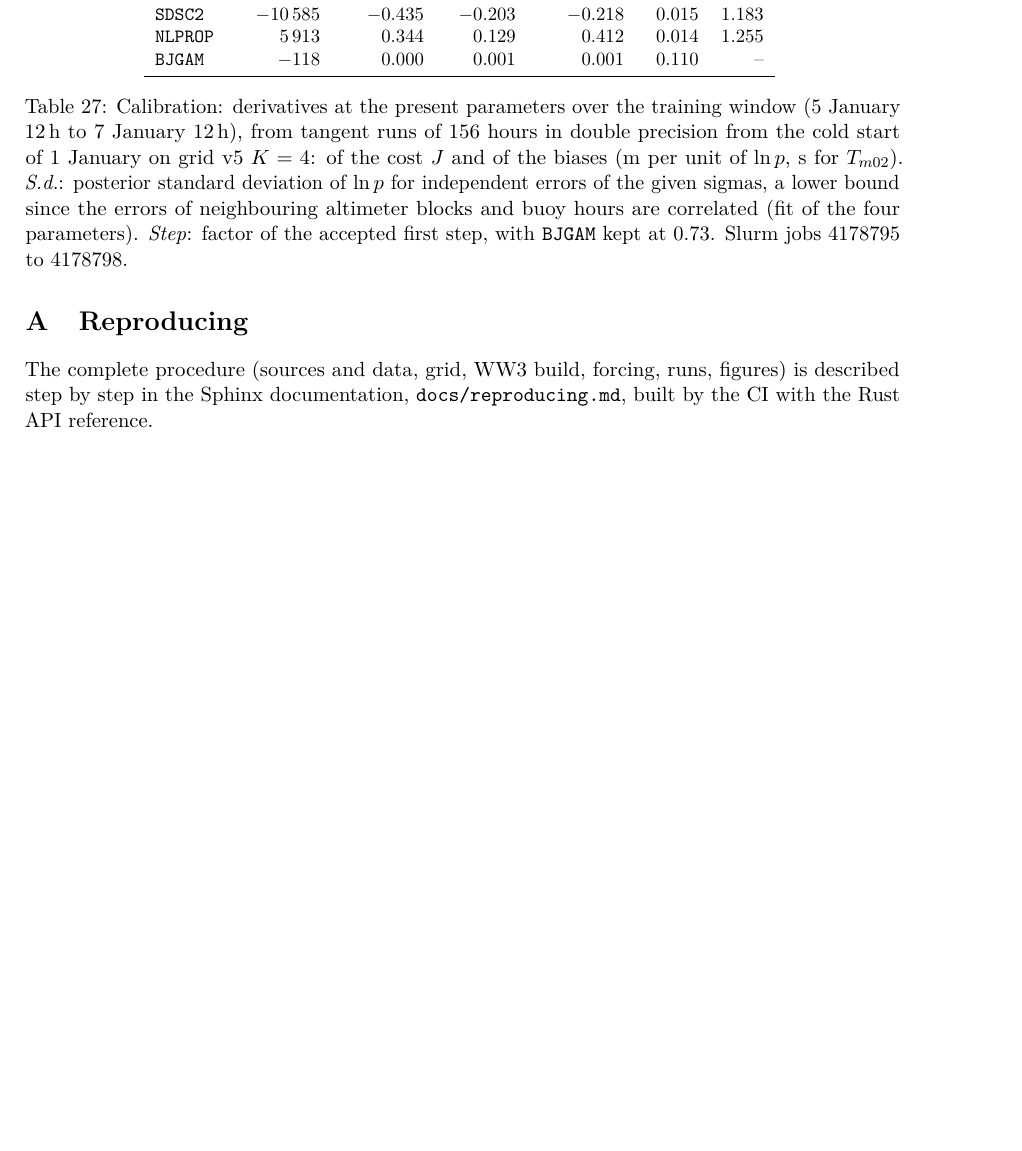
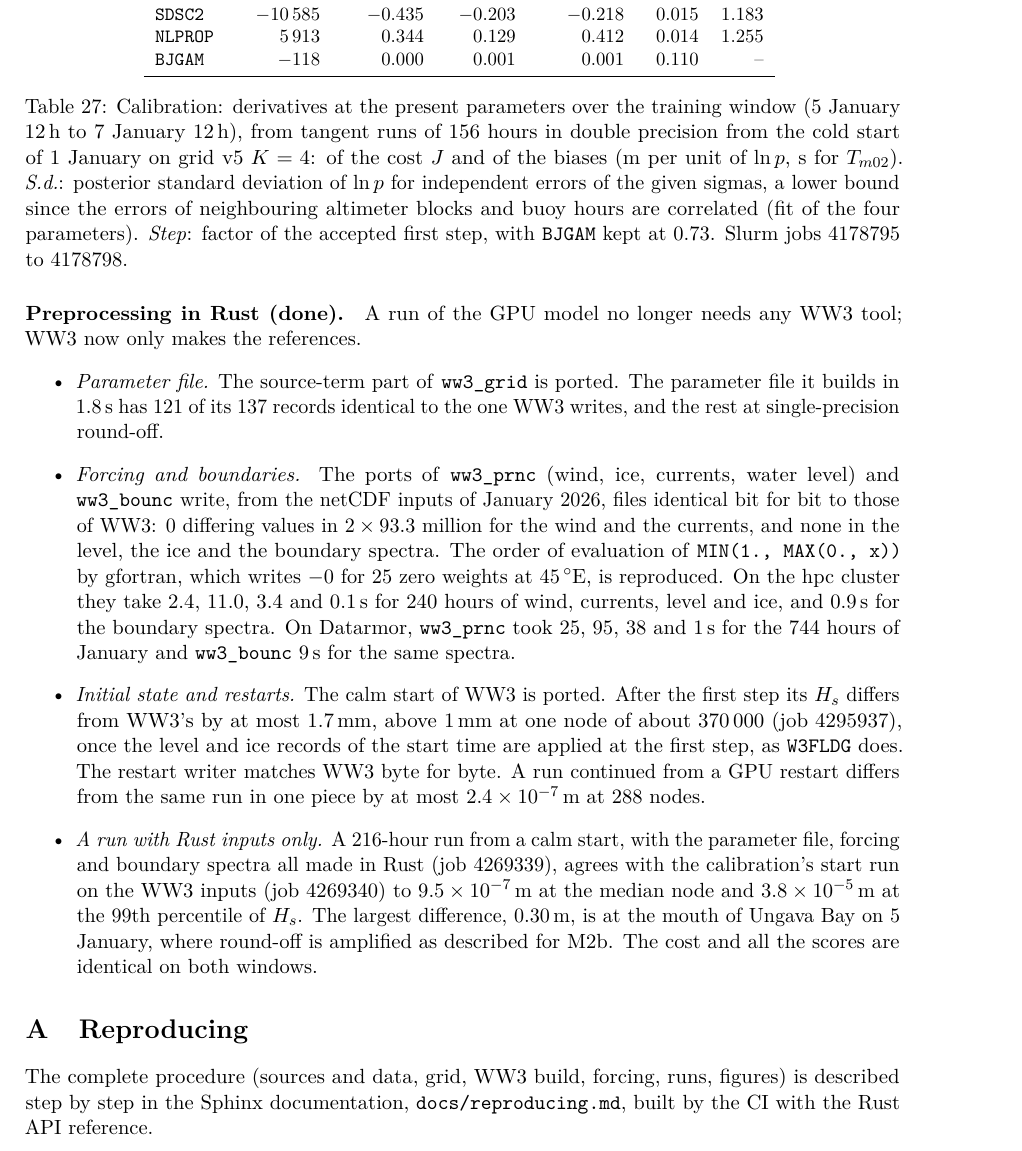
Before and after one commit to jmdelouis/HWW3, a LaTeX paper (tex/hww3/main.tex): part of page 42 of 43 before the commit and part of page 42 of 44 after it, cut so that both start at the same text, the shorter picture padded with empty space. Compiled offline with pdfLaTeX.

Commit message:
Record in the note that the preprocessing is in Rust: a new paragraph "Preprocessing in Rust (done)" of tex/hww3/main.tex says that a run of the GPU model needs no WW3 tool any more, the source-term part of ww3_grid building in 1.8 s a parameter file with 121 of 137 records identical to WW3's and the rest at single-precision round-off, the ports of ww3_prnc (wind, ice, currents, level) and ww3_bounc writing files identical bit for bit to WW3's from the January 2026 netCDF inputs (including the -0 of 25 zero weights at 45 E from gfortran's MIN(1., MAX(0., x))) in 2.4, 11.0, 3.4, 0.1 and 0.9 s on hpc against 25, 95, 38, 1 and 9 s for ww3_prnc and ww3_bounc on Datarmor, the calm start within 1.7 mm of WW3's first step (Slurm job 4295937, with the level and ice records of the start time applied at the first step as W3FLDG does, commit 51add2f), the restart writer byte for byte and a run continued from a GPU restart within 2.4e-7 m of the one-piece run, and the 216 h run with Rust inputs only (job 4269339) within 9.5e-7 m at the median node and 3.8e-5 m at the 99th percentile of the calibration's start run (job 4269340), with 0.30 m at the mouth of Ungava Bay and identical cost and scores (44 pages, no new overfull box)
Co-Authored-By: Claude Opus 5.5 <noreply@anthropic.com>

```diff
--- a/tex/hww3/main.tex
+++ b/tex/hww3/main.tex
@@ -2429,6 +2429,42 @@ four parameters). \emph{Step}: factor of the accepted first step, with
 \label{tab:cal0}
 \end{table}
 
+\paragraph{Preprocessing in Rust (done).} A run of the GPU model no
+longer needs any WW3 tool; WW3 now only makes the references.
+\begin{itemize}
+\item \emph{Parameter file.} The source-term part of \texttt{ww3\_grid}
+is ported. The parameter file it builds in \SI{1.8}{s} has 121 of its 137
+records identical to the one WW3 writes, and the rest at single-precision
+round-off.
+\item \emph{Forcing and boundaries.} The ports of \texttt{ww3\_prnc}
+(wind, ice, currents, water level) and \texttt{ww3\_bounc} write, from
+the netCDF inputs of January 2026, files identical bit for bit to those of
+WW3: 0 differing values in $2\times93.3$ million for the wind and the
+currents, and none in the level, the ice and the boundary spectra. The
+order of evaluation of \texttt{MIN(1., MAX(0., x))} by gfortran, which
+writes $-0$ for 25 zero weights at \SI{45}{\degree E}, is reproduced. On
+the hpc cluster they take 2.4, 11.0, 3.4 and 0.1\,s for 240 hours of
+wind, currents, level and ice, and \SI{0.9}{s} for the boundary spectra.
+On Datarmor, \texttt{ww3\_prnc} took 25, 95, 38 and \SI{1}{s} for the
+744 hours of January and \texttt{ww3\_bounc} \SI{9}{s} for the same
+spectra.
+\item \emph{Initial state and restarts.} The calm start of WW3 is
+ported. After the first step its $H_s$ differs from WW3's by at most
+\SI{1.7}{mm}, above \SI{1}{mm} at one node of about 370\,000 (job
+4295937), once the level and ice records of the start time are applied
+at the first step, as \texttt{W3FLDG} does. The restart writer matches
+WW3 byte for byte. A run continued from a GPU restart differs from the
+same run in one piece by at most $2.4\times10^{-7}$\,m at 288 nodes.
+\item \emph{A run with Rust inputs only.} A 216-hour run from a calm
+start, with the parameter file, forcing and boundary spectra all made in
+Rust (job 4269339), agrees with the calibration's start run on the WW3
+inputs (job 4269340) to $9.5\times10^{-7}$\,m at the median node and
+$3.8\times10^{-5}$\,m at the 99th percentile of $H_s$. The largest
+difference, \SI{0.30}{m}, is at the mouth of Ungava Bay on 5 January,
+where round-off is amplified as described for M2b. The cost and all the
+scores are identical on both windows.
+\end{itemize}
+
 
 \appendix
 \section{Reproducing}
```
